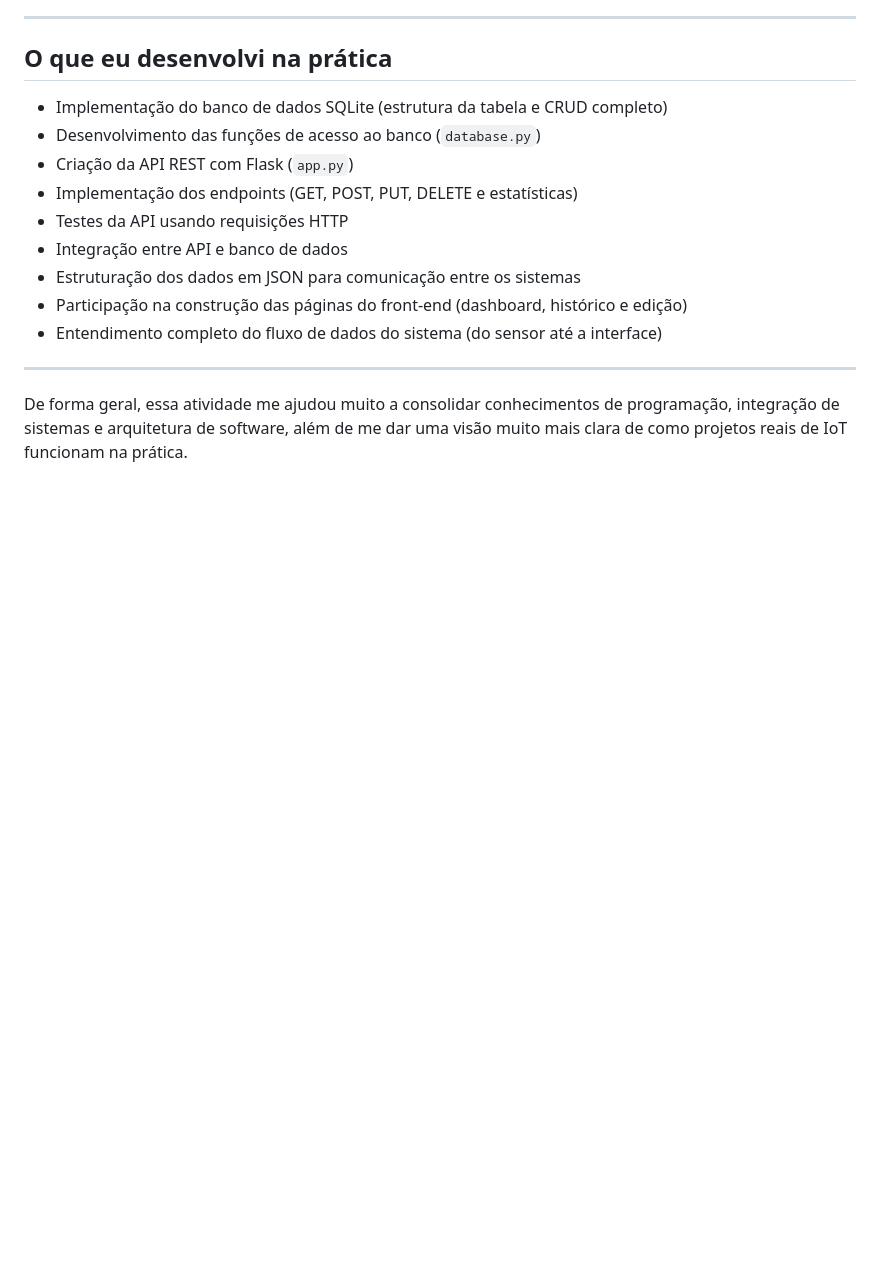
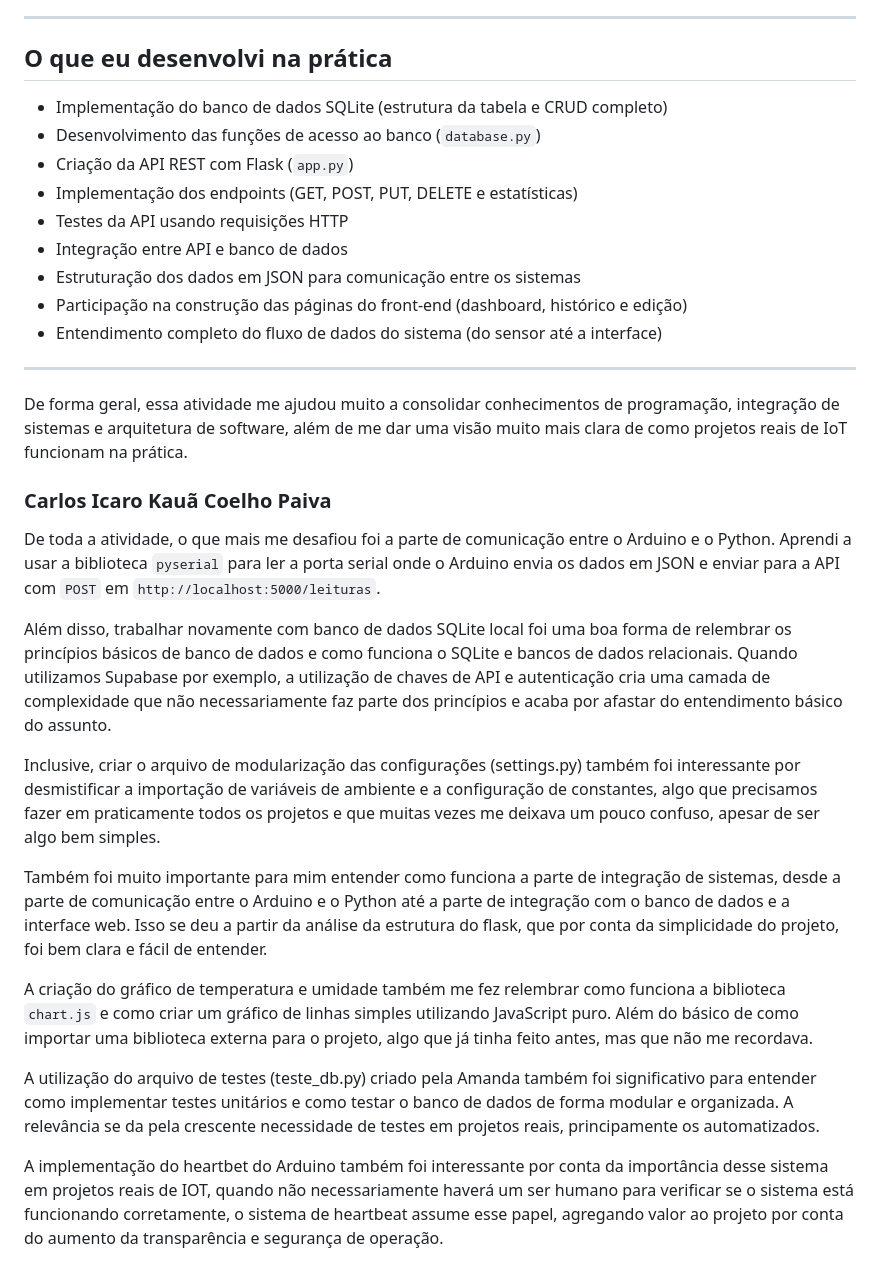
Before and after one commit to AmandaMartinez-R/estacao-meteorologica-murilo, a Markdown page: README.md, the part around one of its changes. GitHub-like rendering; blank space fills up the shorter version.

Commit message:
docs: Adiciona aprendizados Carlos Icaro

```diff
--- a/README.md
+++ b/README.md
@@ -187,3 +207,19 @@ Além disso, consigo ver aplicações reais para esse tipo de sistema, como moni
 ---
 
 De forma geral, essa atividade me ajudou muito a consolidar conhecimentos de programação, integração de sistemas e arquitetura de software, além de me dar uma visão muito mais clara de como projetos reais de IoT funcionam na prática.
+
+### Carlos Icaro Kauã Coelho Paiva
+
+De toda a atividade, o que mais me desafiou foi a parte de comunicação entre o Arduino e o Python. Aprendi a usar a biblioteca `pyserial` para ler a porta serial onde o Arduino envia os dados em JSON e enviar para a API com `POST` em `http://localhost:5000/leituras`.
+
+Além disso, trabalhar novamente com banco de dados SQLite local foi uma boa forma de relembrar os princípios básicos de banco de dados e como funciona o SQLite e bancos de dados relacionais. Quando utilizamos Supabase por exemplo, a utilização de chaves de API e autenticação cria uma camada de complexidade que não necessariamente faz parte dos princípios e acaba por afastar do entendimento básico do assunto.
+
+Inclusive, criar o arquivo de modularização das configurações (settings.py) também foi interessante por desmistificar a importação de variáveis de ambiente e a configuração de constantes, algo que precisamos fazer em praticamente todos os projetos e que muitas vezes me deixava um pouco confuso, apesar de ser algo bem simples.
+
+Também foi muito importante para mim entender como funciona a parte de integração de sistemas, desde a parte de comunicação entre o Arduino e o Python até a parte de integração com o banco de dados e a interface web. Isso se deu a partir da análise da estrutura do flask, que por conta da simplicidade do projeto, foi bem clara e fácil de entender.
+
+A criação do gráfico de temperatura e umidade também me fez relembrar como funciona a biblioteca `chart.js` e como criar um gráfico de linhas simples utilizando JavaScript puro. Além do básico de como importar uma biblioteca externa para o projeto, algo que já tinha feito antes, mas que não me recordava.
+
+A utilização do arquivo de testes (teste_db.py) criado pela Amanda também foi significativo para entender como implementar testes unitários e como testar o banco de dados de forma modular e organizada. A relevância se da pela crescente necessidade de testes em projetos reais, principamente os automatizados.
+
+A implementação do heartbet do Arduino também foi interessante por conta da importância desse sistema em projetos reais de IOT, quando não necessariamente haverá um ser humano para verificar se o sistema está funcionando corretamente, o sistema de heartbeat assume esse papel, agregando valor ao projeto por conta do aumento da transparência e segurança de operação.
```
Also changed, not shown: other parts of README.md (+21 -1 lines).
